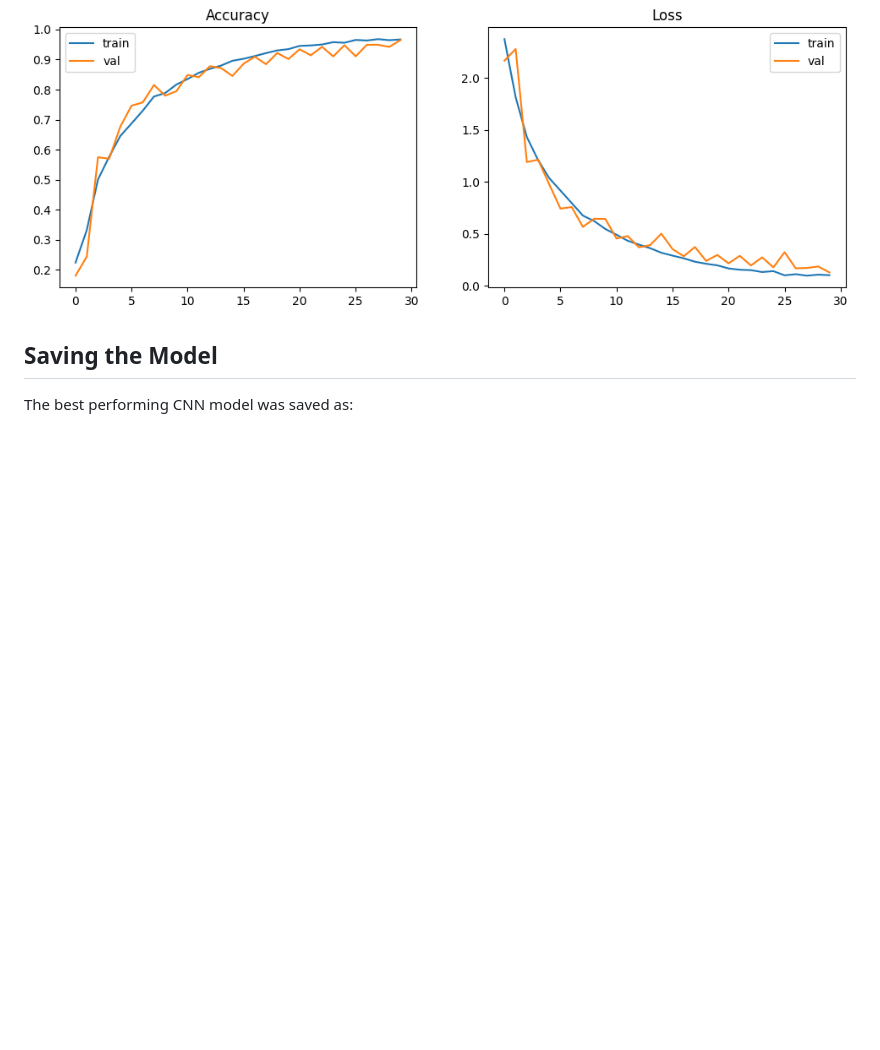
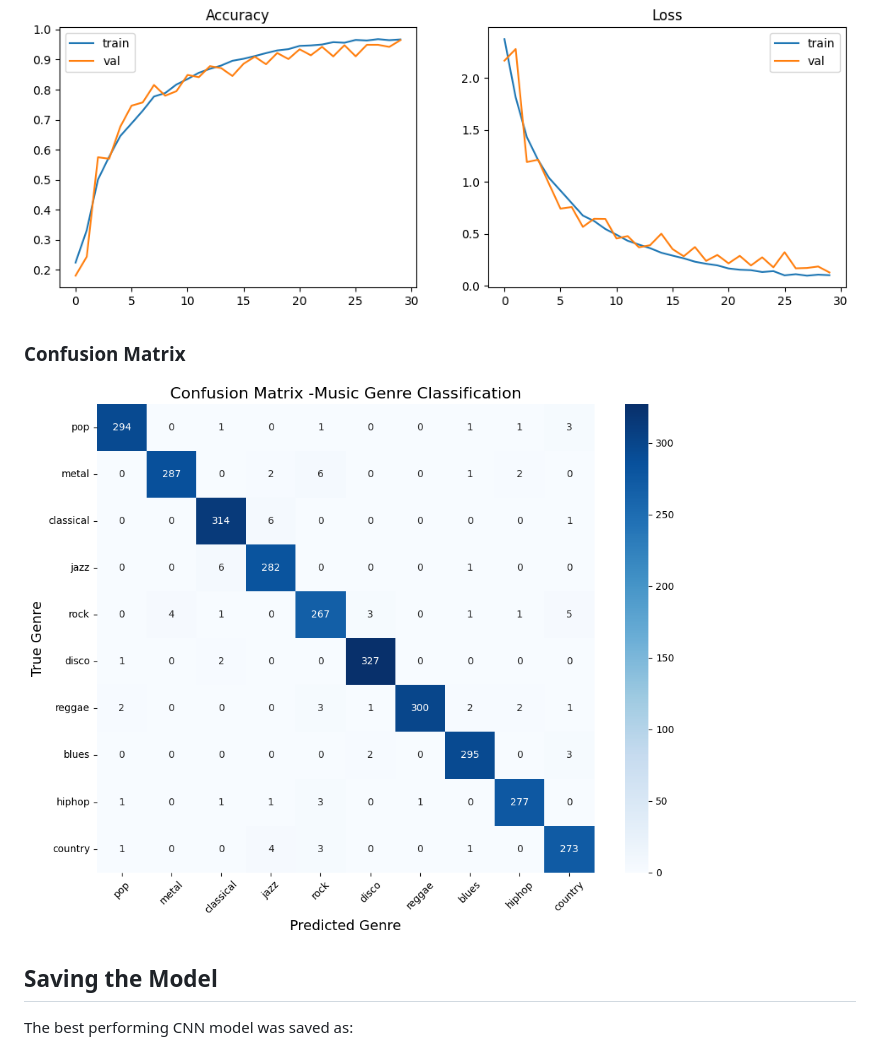
Before and after one commit to aliahmad552/music-genre-classification, a Markdown page: Readme.md, the part around the change. Rendered like a GitHub page; blank space fills up the shorter version.

```diff
--- a/Readme.md
+++ b/Readme.md
@@ -52,6 +52,9 @@ We trained multiple deep learning models:
 
 ### Accuracy (97%) and Loss
 ![App Screenshot](images/output.png)
+
+### Confusion Matrix
+![App](images/output2.png)
 
 ## Saving the Model
 
```
